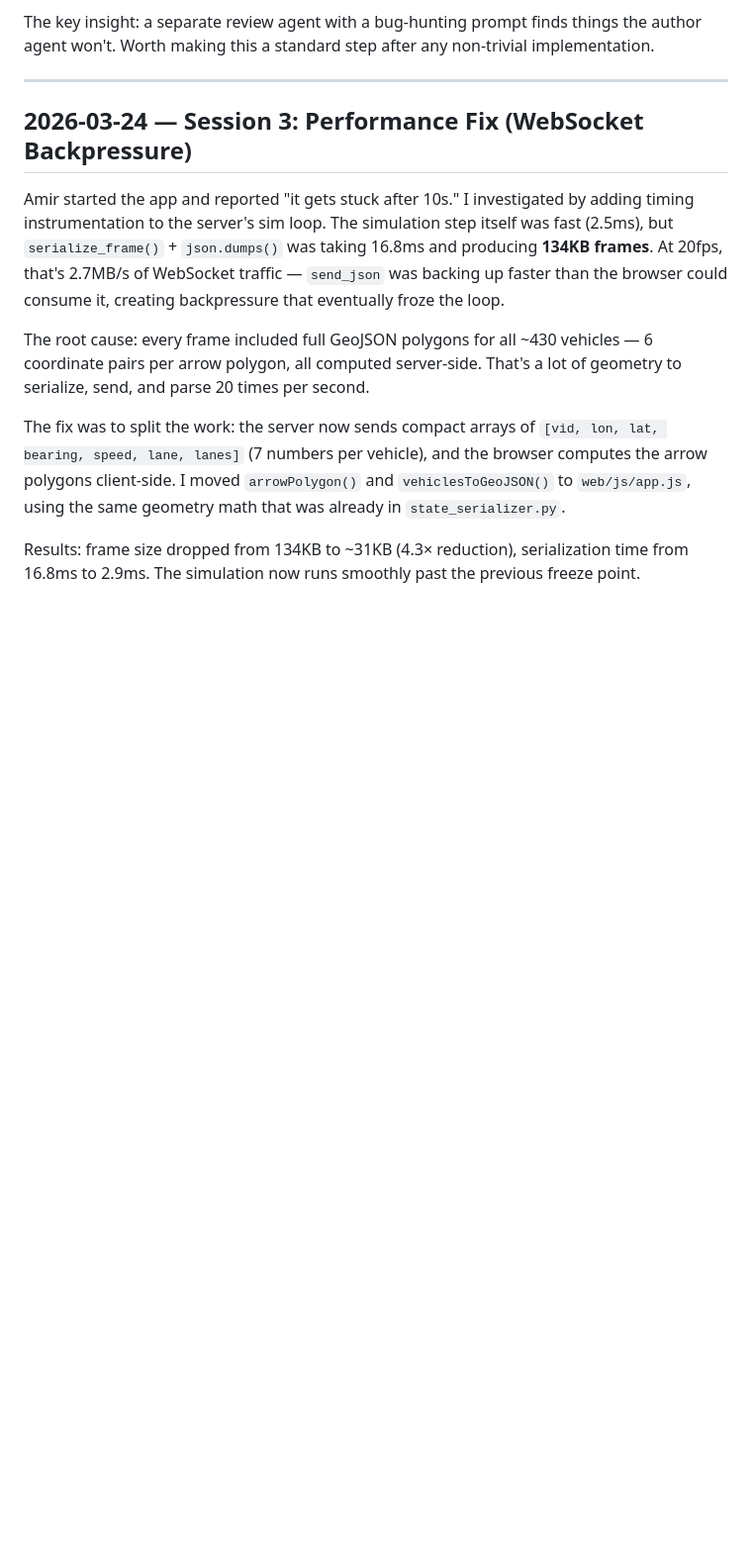
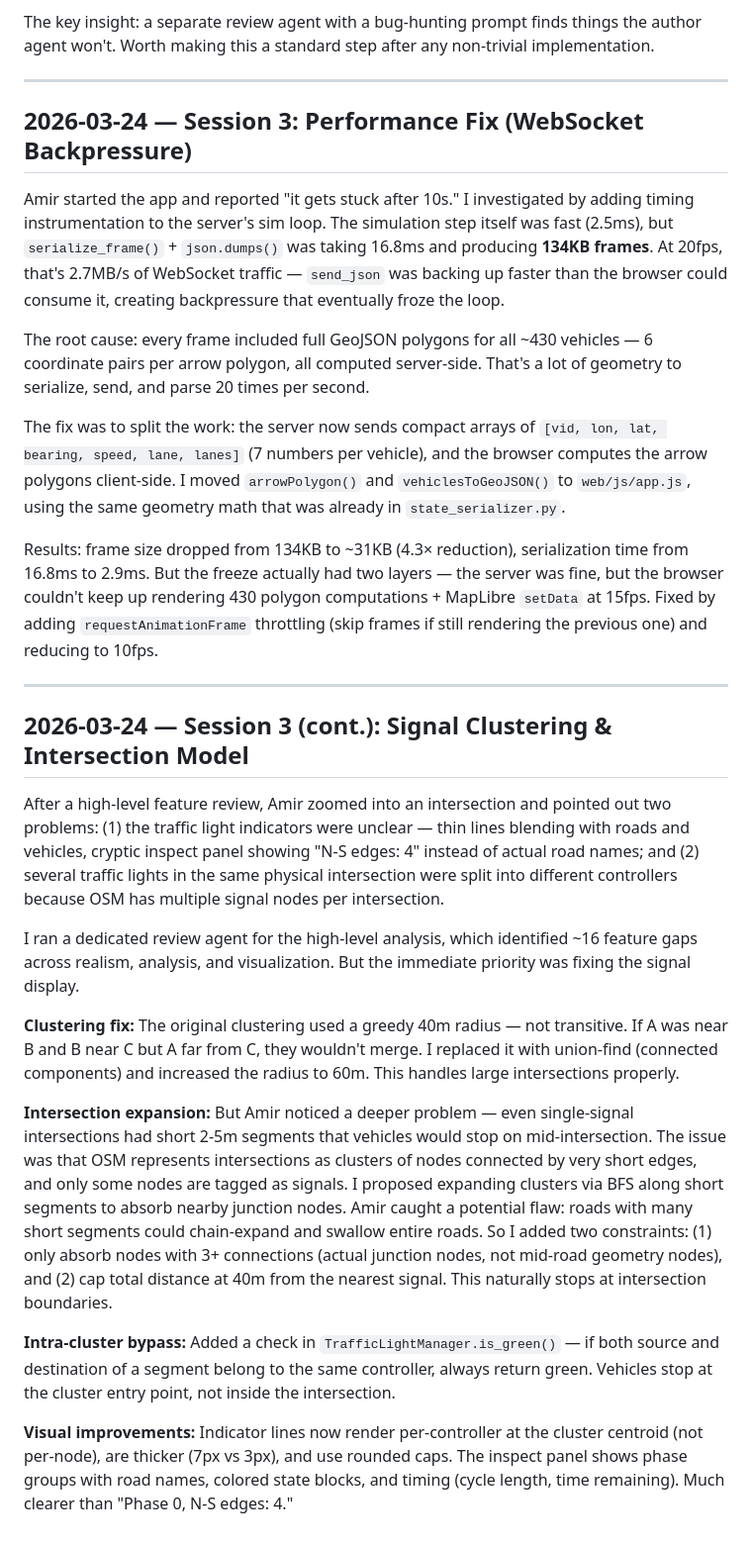
Before and after one commit to AmirGoldental/TrafficFlow, a Markdown page: diary.md, the part around the change. Shown at 99% size. Drawn GitHub-style; blank space fills up the shorter version.

Commit message:
Update diary with session 3: performance fix and signal improvements
Co-Authored-By: Claude Opus 4.6 <noreply@anthropic.com>

```diff
--- a/diary.md
+++ b/diary.md
@@ -74,4 +74,20 @@ The root cause: every frame included full GeoJSON polygons for all ~430 vehicles
 
 The fix was to split the work: the server now sends compact arrays of `[vid, lon, lat, bearing, speed, lane, lanes]` (7 numbers per vehicle), and the browser computes the arrow polygons client-side. I moved `arrowPolygon()` and `vehiclesToGeoJSON()` to `web/js/app.js`, using the same geometry math that was already in `state_serializer.py`.
 
-Results: frame size dropped from 134KB to ~31KB (4.3× reduction), serialization time from 16.8ms to 2.9ms. The simulation now runs smoothly past the previous freeze point.
+Results: frame size dropped from 134KB to ~31KB (4.3× reduction), serialization time from 16.8ms to 2.9ms. But the freeze actually had two layers — the server was fine, but the browser couldn't keep up rendering 430 polygon computations + MapLibre `setData` at 15fps. Fixed by adding `requestAnimationFrame` throttling (skip frames if still rendering the previous one) and reducing to 10fps.
+
+---
+
+## 2026-03-24 — Session 3 (cont.): Signal Clustering & Intersection Model
+
+After a high-level feature review, Amir zoomed into an intersection and pointed out two problems: (1) the traffic light indicators were unclear — thin lines blending with roads and vehicles, cryptic inspect panel showing "N-S edges: 4" instead of actual road names; and (2) several traffic lights in the same physical intersection were split into different controllers because OSM has multiple signal nodes per intersection.
+
+I ran a dedicated review agent for the high-level analysis, which identified ~16 feature gaps across realism, analysis, and visualization. But the immediate priority was fixing the signal display.
+
+**Clustering fix:** The original clustering used a greedy 40m radius — not transitive. If A was near B and B near C but A far from C, they wouldn't merge. I replaced it with union-find (connected components) and increased the radius to 60m. This handles large intersections properly.
+
+**Intersection expansion:** But Amir noticed a deeper problem — even single-signal intersections had short 2-5m segments that vehicles would stop on mid-intersection. The issue was that OSM represents intersections as clusters of nodes connected by very short edges, and only some nodes are tagged as signals. I proposed expanding clusters via BFS along short segments to absorb nearby junction nodes. Amir caught a potential flaw: roads with many short segments could chain-expand and swallow entire roads. So I added two constraints: (1) only absorb nodes with 3+ connections (actual junction nodes, not mid-road geometry nodes), and (2) cap total distance at 40m from the nearest signal. This naturally stops at intersection boundaries.
+
+**Intra-cluster bypass:** Added a check in `TrafficLightManager.is_green()` — if both source and destination of a segment belong to the same controller, always return green. Vehicles stop at the cluster entry point, not inside the intersection.
+
+**Visual improvements:** Indicator lines now render per-controller at the cluster centroid (not per-node), are thicker (7px vs 3px), and use rounded caps. The inspect panel shows phase groups with road names, colored state blocks, and timing (cycle length, time remaining). Much clearer than "Phase 0, N-S edges: 4."
```
